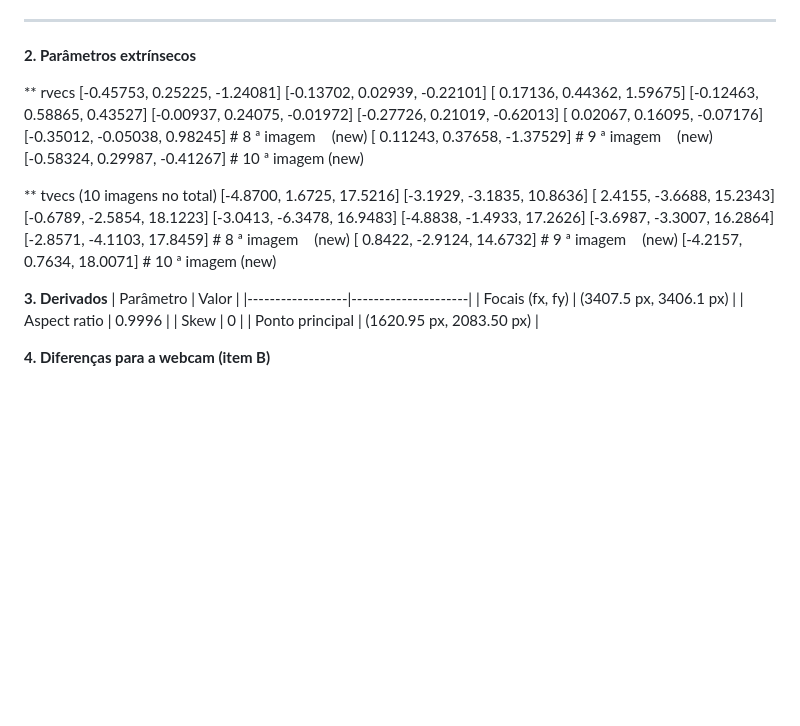
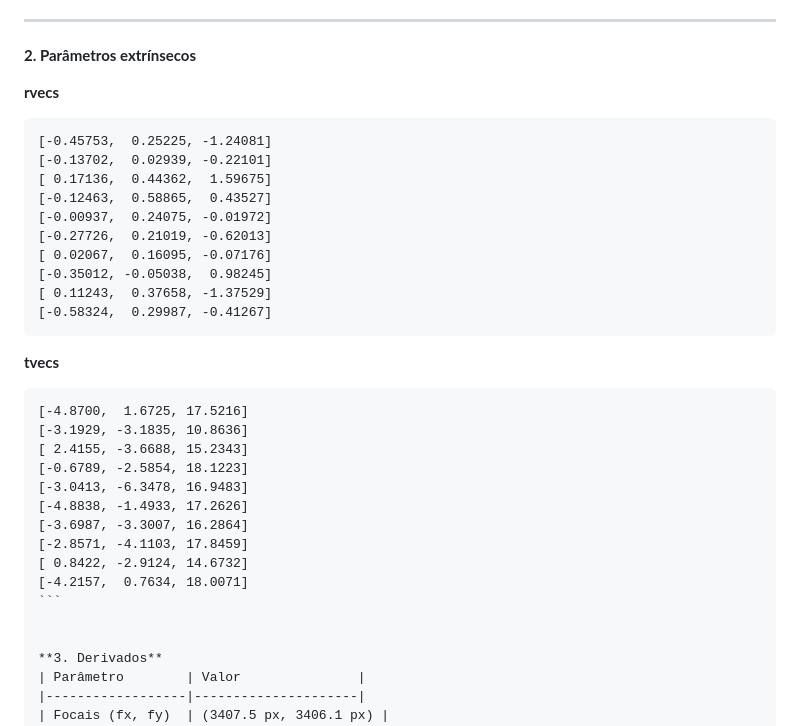
Before and after one commit to iantoniolo/cv2025.2-grupo8-icpg.github.io, a Markdown page: relatorios/lab_2/lab2.md, the part around the change. Drawn GitHub-style; blank space fills up the shorter version.

Commit message:
ajusta formatacao dos Parâmetros extrínsecos lab2

`````diff
--- a/relatorios/lab_2/lab2.md
+++ b/relatorios/lab_2/lab2.md
@@ -209,7 +209,8 @@ Utilizamos uma câmera pessoal, imagens disponíveis em: `arquivos/camera-pessoa
 
 **2. Parâmetros extrínsecos**
 
-** rvecs
+**rvecs**
+```
 [-0.45753,  0.25225, -1.24081]
 [-0.13702,  0.02939, -0.22101]
 [ 0.17136,  0.44362,  1.59675]
@@ -217,11 +218,13 @@ Utilizamos uma câmera pessoal, imagens disponíveis em: `arquivos/camera-pessoa
 [-0.00937,  0.24075, -0.01972]
 [-0.27726,  0.21019, -0.62013]
 [ 0.02067,  0.16095, -0.07176]
-[-0.35012, -0.05038,  0.98245]   # 8 ª imagem   (new)
-[ 0.11243,  0.37658, -1.37529]   # 9 ª imagem   (new)
-[-0.58324,  0.29987, -0.41267]   # 10 ª imagem  (new)
+[-0.35012, -0.05038,  0.98245]
+[ 0.11243,  0.37658, -1.37529]
+[-0.58324,  0.29987, -0.41267]
+```
 
-** tvecs (10 imagens no total)
+**tvecs**
+````
 [-4.8700,  1.6725, 17.5216]
 [-3.1929, -3.1835, 10.8636]
 [ 2.4155, -3.6688, 15.2343]
@@ -229,9 +232,10 @@ Utilizamos uma câmera pessoal, imagens disponíveis em: `arquivos/camera-pessoa
 [-3.0413, -6.3478, 16.9483]
 [-4.8838, -1.4933, 17.2626]
 [-3.6987, -3.3007, 16.2864]
-[-2.8571, -4.1103, 17.8459]      # 8 ª imagem   (new)
-[ 0.8422, -2.9124, 14.6732]      # 9 ª imagem   (new)
-[-4.2157,  0.7634, 18.0071]      # 10 ª imagem  (new)
+[-2.8571, -4.1103, 17.8459]
+[ 0.8422, -2.9124, 14.6732]
+[-4.2157,  0.7634, 18.0071]
+```
 
 
 **3. Derivados**
`````
